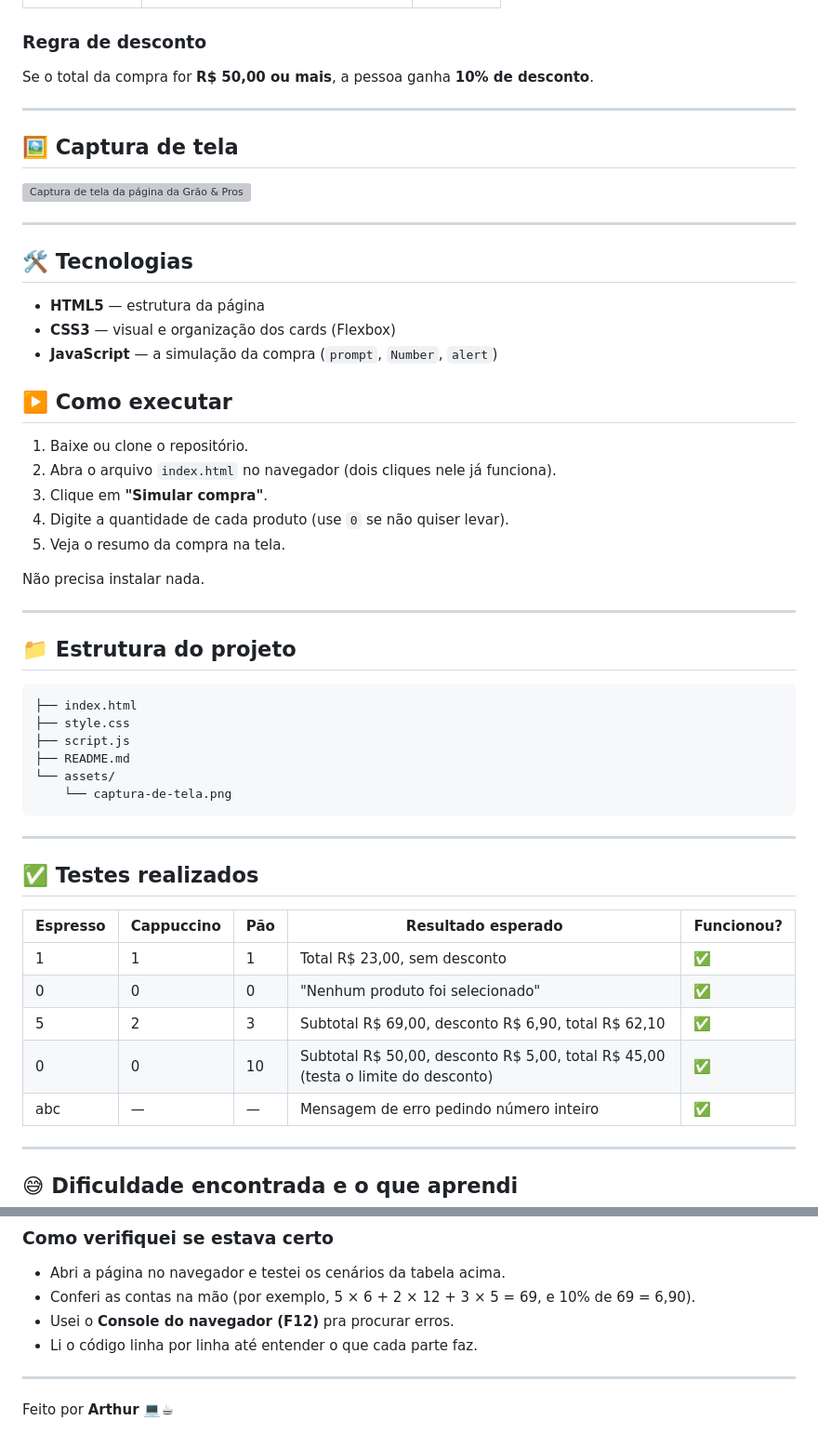
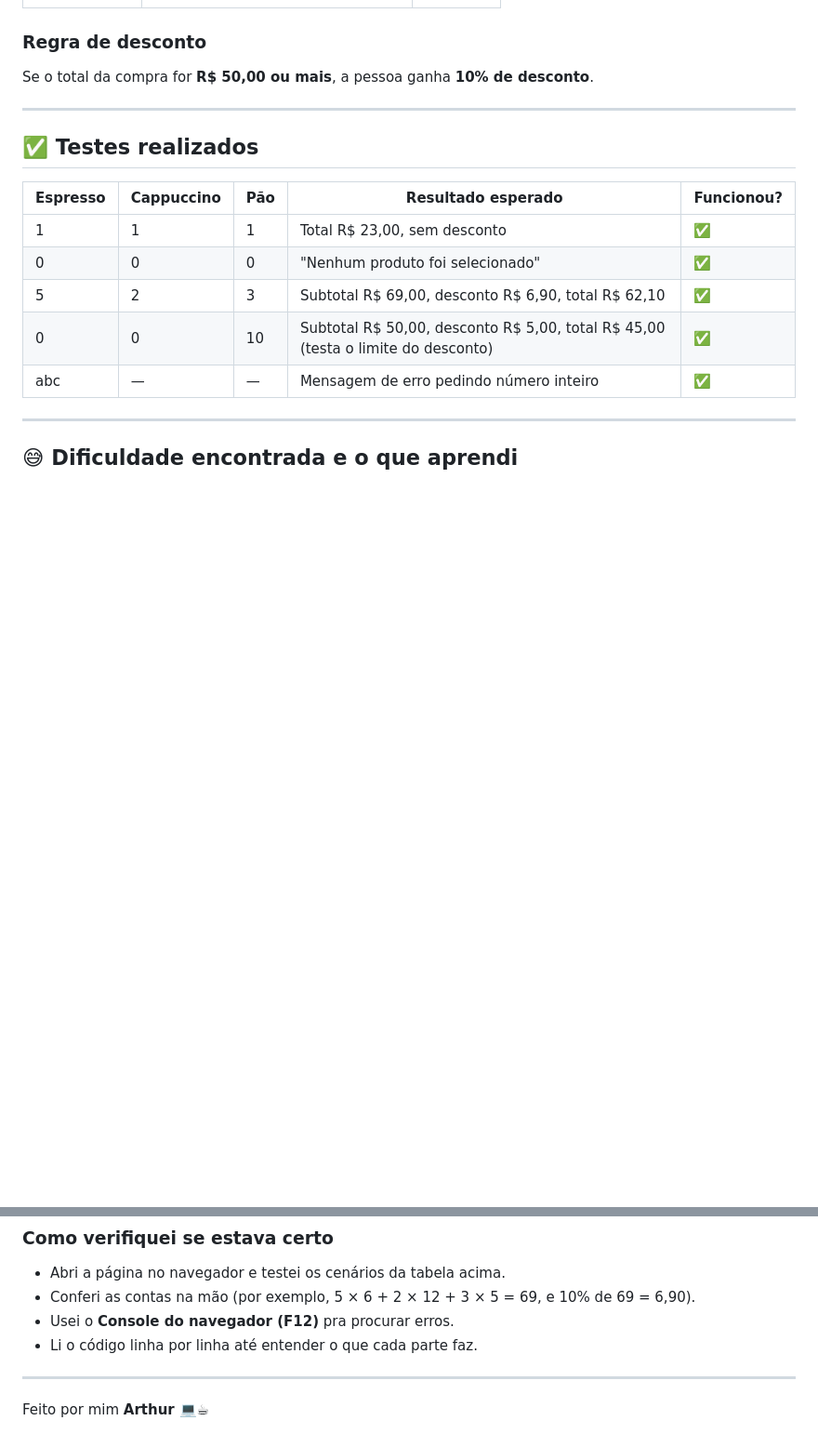
Before and after one commit to artggeasy/grao-e-prosa, a Markdown page: README.md, 2 parts joined by grey strips. Shown at 93% size. GitHub-like rendering; blank space fills up the shorter version; grey boxes are pictures that could not be loaded.

Commit message:
Refactor README by removing unnecessary sections
Removed sections on screenshots, technologies, execution instructions, and project structure from the README.

````diff
--- a/README.md
+++ b/README.md
@@ -21,43 +21,6 @@ A **Grão & Prosa** é uma cafeteria fictícia que eu criei para este desafio. A
 ### Regra de desconto
 
 Se o total da compra for **R$ 50,00 ou mais**, a pessoa ganha **10% de desconto**.
-
----
-
-## 🖼️ Captura de tela
-
-![Captura de tela da página da Grão & Prosa](assets/captura-de-tela.png)
-
----
-
-## 🛠️ Tecnologias
-
-- **HTML5** — estrutura da página
-- **CSS3** — visual e organização dos cards (Flexbox)
-- **JavaScript** — a simulação da compra (`prompt`, `Number`, `alert`)
-
-## ▶️ Como executar
-
-1. Baixe ou clone o repositório.
-2. Abra o arquivo `index.html` no navegador (dois cliques nele já funciona).
-3. Clique em **"Simular compra"**.
-4. Digite a quantidade de cada produto (use `0` se não quiser levar).
-5. Veja o resumo da compra na tela.
-
-Não precisa instalar nada.
-
----
-
-## 📁 Estrutura do projeto
-
-```
-├── index.html
-├── style.css
-├── script.js
-├── README.md
-└── assets/
-    └── captura-de-tela.png
-```
 
 ---
 
@@ -114,4 +77,4 @@ Usei o **Claude (IA da Anthropic)** como um professor particular, e não só pra
 
 ---
 
-Feito por **Arthur** 💻☕
+Feito por mim **Arthur** 💻☕
````
